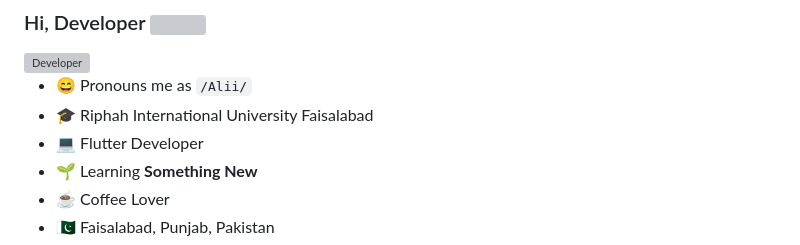
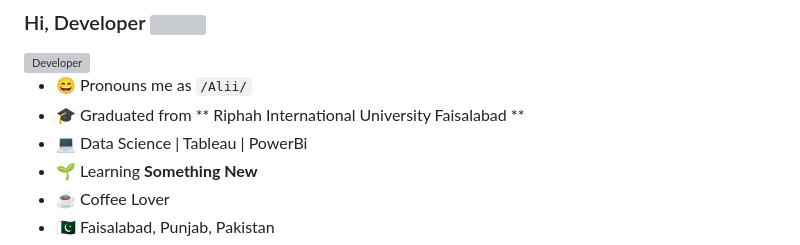
Before and after one commit to aliiRazadev/aliiRazadev, a Markdown page: README.md, the part around the change. Rendered like a GitHub page; grey boxes are pictures that could not be loaded.

```diff
--- a/README.md
+++ b/README.md
@@ -4,8 +4,8 @@
 <img align="right" alt="Developer" src="https://media0.giphy.com/media/u2pmTWUi0MXjyrMaVj/giphy.gif?cid=ecf05e47bp3n5aml29td8w3glpic16afysccx6v0wjjyxqgh&rid=giphy.gif&ct=g" width="500" height="320" />
 
 - 😄 Pronouns me as `/Alii/`
-- 🎓 Riphah International University Faisalabad
-- 💻 Flutter Developer
+- 🎓 Graduated from ** Riphah International University Faisalabad **
+- 💻 Data Science | Tableau | PowerBi
 - 🌱 Learning **Something New**
 - ☕️ Coffee Lover
 - 🇵🇰 Faisalabad, Punjab, Pakistan
```
